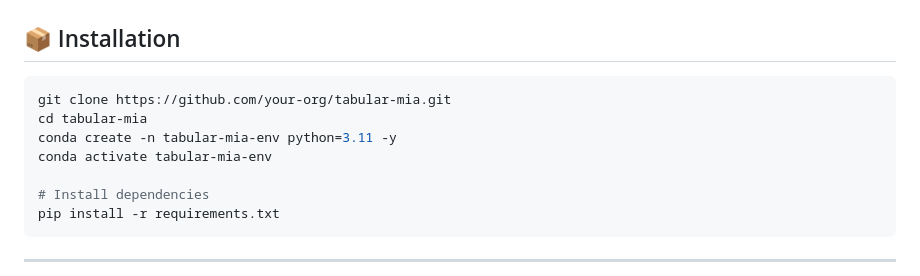
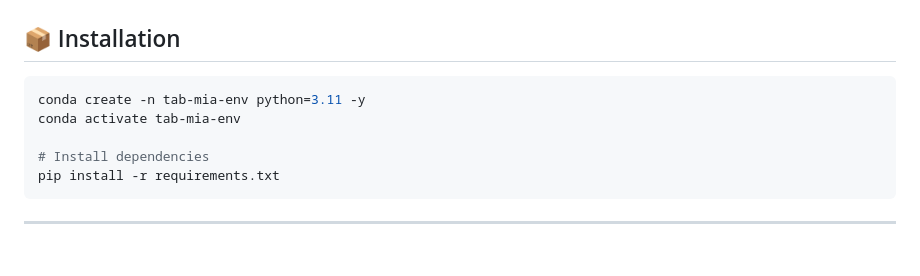
Before and after one commit to eyalgerman/Tab-MIA, a Markdown page: README.md, the part around one of its changes. GitHub-like rendering; blank space fills up the shorter version.

````diff
--- a/README.md
+++ b/README.md
@@ -19,10 +19,8 @@ Key contributions include:
 ## 📦 Installation
 
 ```bash
-git clone https://github.com/your-org/tabular-mia.git
-cd tabular-mia
-conda create -n tabular-mia-env python=3.11 -y
-conda activate tabular-mia-env
+conda create -n tab-mia-env python=3.11 -y
+conda activate tab-mia-env
 
 # Install dependencies
 pip install -r requirements.txt
````
Also changed, not shown: other parts of README.md (+1 -1 lines).
